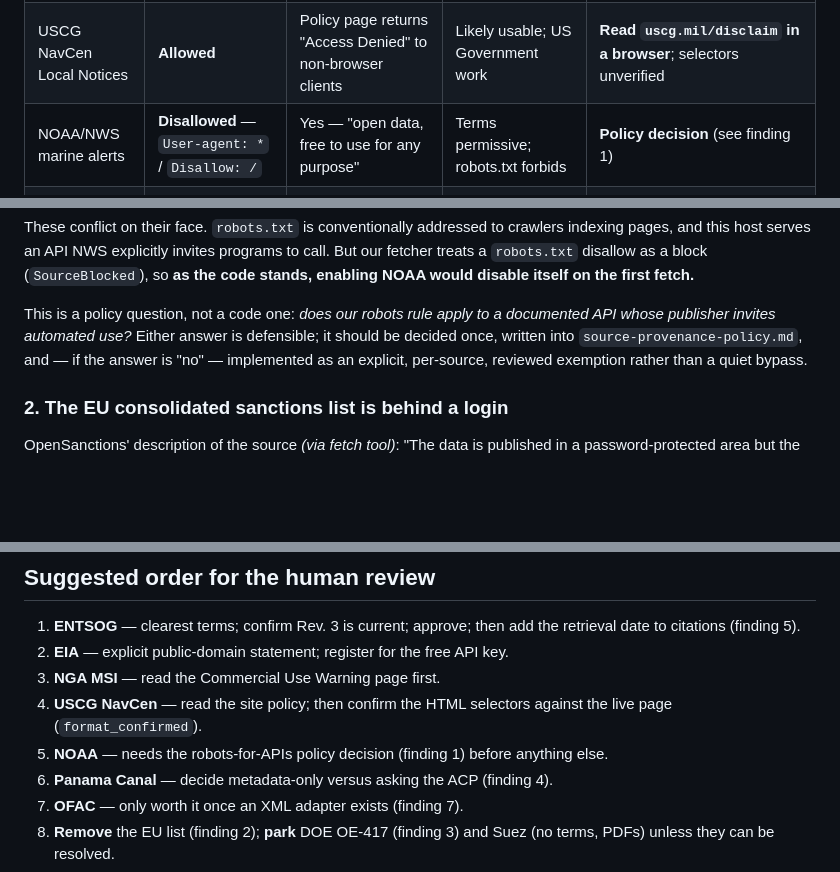
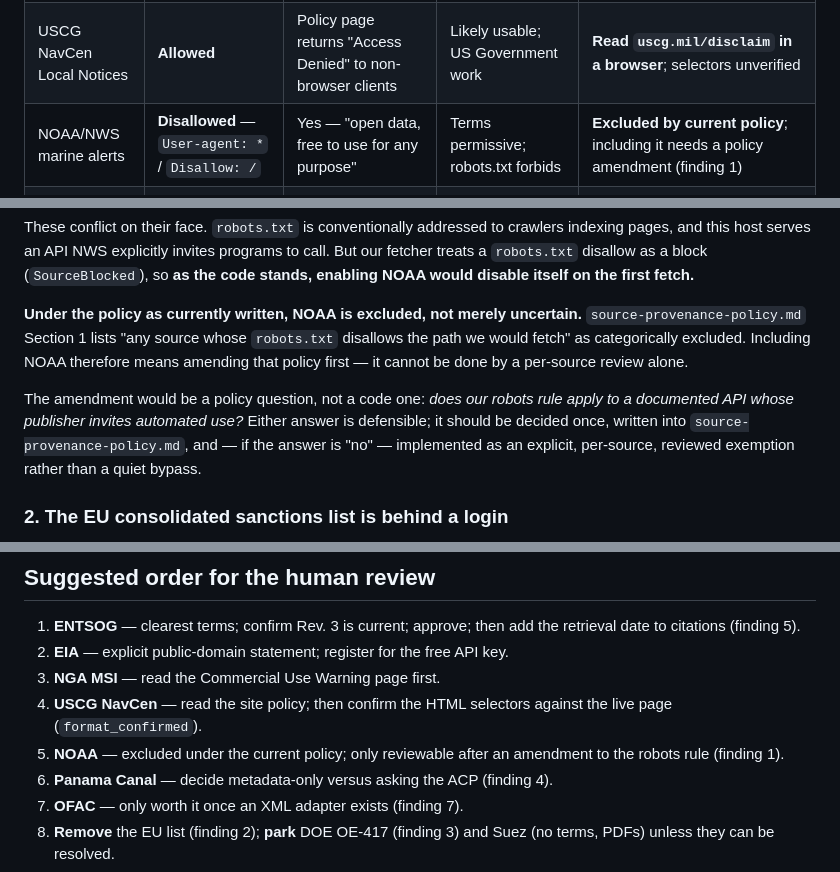
Before and after one commit to hecmeynell-debug/geo-risk-intelligence, a Markdown page: docs/source-terms-research.md, 3 parts joined by grey strips. GitHub-like rendering; blank space fills up the shorter version.

Commit message:
Docs: NOAA is excluded by the current policy, not merely uncertain
The provenance policy already lists any source whose robots.txt disallows the
fetched path as categorically excluded. The research notes framed NOAA as an
open question; under the policy as written it is excluded, and including it
needs the policy amended first, not just a per-source review.

Co-Authored-By: Claude Opus 5 <noreply@anthropic.com>
Claude-Session: https://claude.ai/code/session_01RP2BKbdgMCfzF5tJbf8dt6

```diff
--- a/docs/source-terms-research.md
+++ b/docs/source-terms-research.md
@@ -24,7 +24,7 @@
 |---|---|---|---|---|
 | NGA MSI broadcast warnings | robots.txt absent (404) — permissive by convention | Partly: a "Commercial Use Warning" page exists but is a JavaScript app and could not be read | Likely usable; US Government work | **Read `msi.nga.mil/commercial-use` in a browser** |
 | USCG NavCen Local Notices | **Allowed** | Policy page returns "Access Denied" to non-browser clients | Likely usable; US Government work | **Read `uscg.mil/disclaim` in a browser**; selectors unverified |
-| NOAA/NWS marine alerts | **Disallowed** — `User-agent: *` / `Disallow: /` | Yes — "open data, free to use for any purpose" | Terms permissive; robots.txt forbids | **Policy decision** (see finding 1) |
+| NOAA/NWS marine alerts | **Disallowed** — `User-agent: *` / `Disallow: /` | Yes — "open data, free to use for any purpose" | Terms permissive; robots.txt forbids | **Excluded by current policy**; including it needs a policy amendment (finding 1) |
 | EIA petroleum data | robots.txt on the API host returns 403; main site's rules don't cover the API path | Yes — explicitly public domain, attribution requested | Likely usable | Free API key registration |
 | DOE OE-417 | Host did not connect (HTTP 000) | Not reached | Endpoint appears dead or moved | **Endpoint unreachable** (see finding 3) |
 | OFAC SDN changes | **Allowed** | No reuse terms on the FAQ page; public downloads | Likely usable; US Government work | **Adapter mismatch**: `sdn.xml` is not RSS |
@@ -59,8 +59,13 @@ indexing pages, and this host serves an API NWS explicitly invites programs to c
 our fetcher treats a `robots.txt` disallow as a block (`SourceBlocked`), so **as the code
 stands, enabling NOAA would disable itself on the first fetch.**
 
-This is a policy question, not a code one: *does our robots rule apply to a documented
-API whose publisher invites automated use?* Either answer is defensible; it should be
+**Under the policy as currently written, NOAA is excluded, not merely uncertain.**
+`source-provenance-policy.md` Section 1 lists "any source whose `robots.txt` disallows
+the path we would fetch" as categorically excluded. Including NOAA therefore means
+amending that policy first — it cannot be done by a per-source review alone.
+
+The amendment would be a policy question, not a code one: *does our robots rule apply
+to a documented API whose publisher invites automated use?* Either answer is defensible; it should be
 decided once, written into `source-provenance-policy.md`, and — if the answer is "no" —
 implemented as an explicit, per-source, reviewed exemption rather than a quiet bypass.
 
@@ -185,7 +190,8 @@ that explain shipping or energy disruption are in scope.
 3. **NGA MSI** — read the Commercial Use Warning page first.
 4. **USCG NavCen** — read the site policy; then confirm the HTML selectors against the
    live page (`format_confirmed`).
-5. **NOAA** — needs the robots-for-APIs policy decision (finding 1) before anything else.
+5. **NOAA** — excluded under the current policy; only reviewable after an amendment
+   to the robots rule (finding 1).
 6. **Panama Canal** — decide metadata-only versus asking the ACP (finding 4).
 7. **OFAC** — only worth it once an XML adapter exists (finding 7).
 8. **Remove** the EU list (finding 2); **park** DOE OE-417 (finding 3) and Suez (no terms,
```
